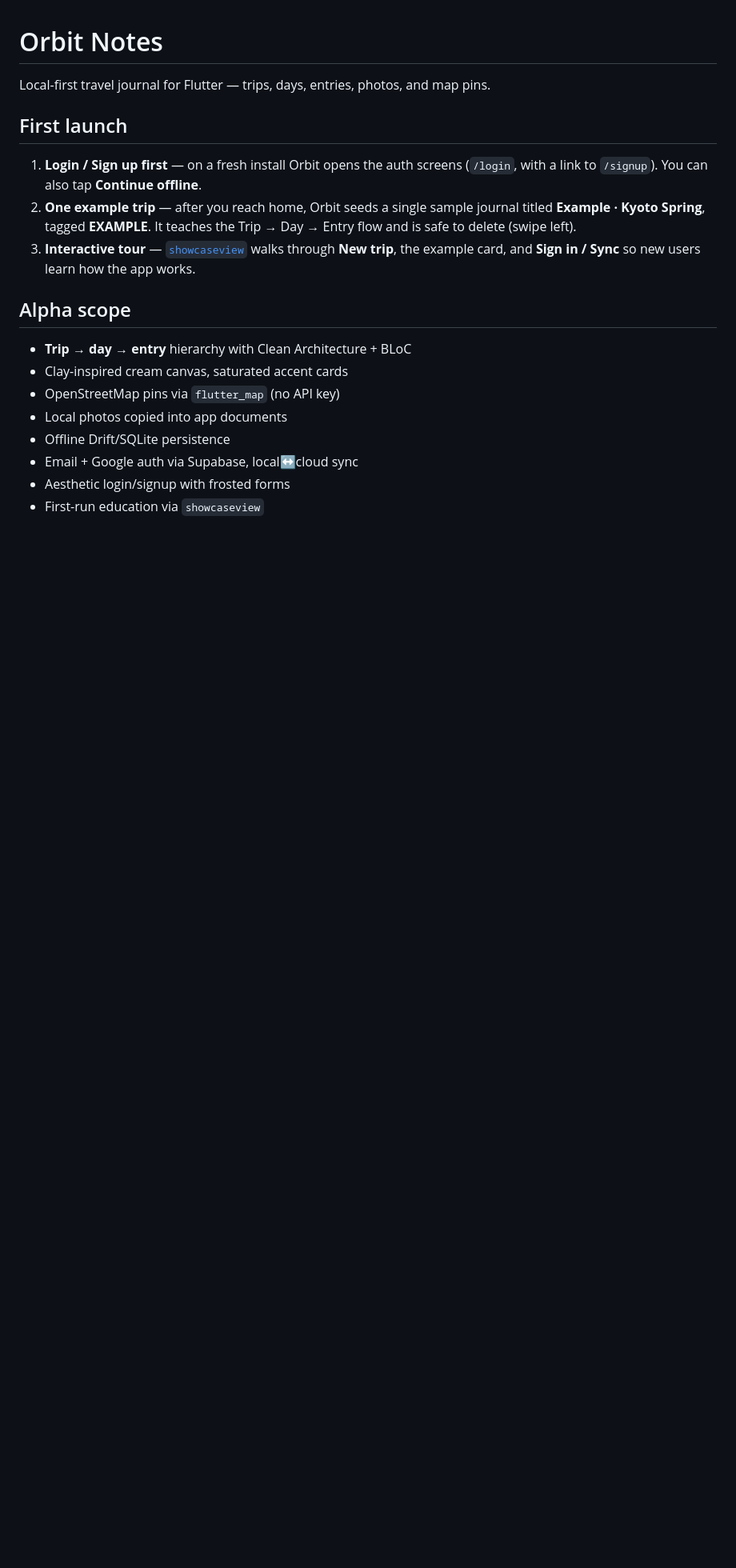
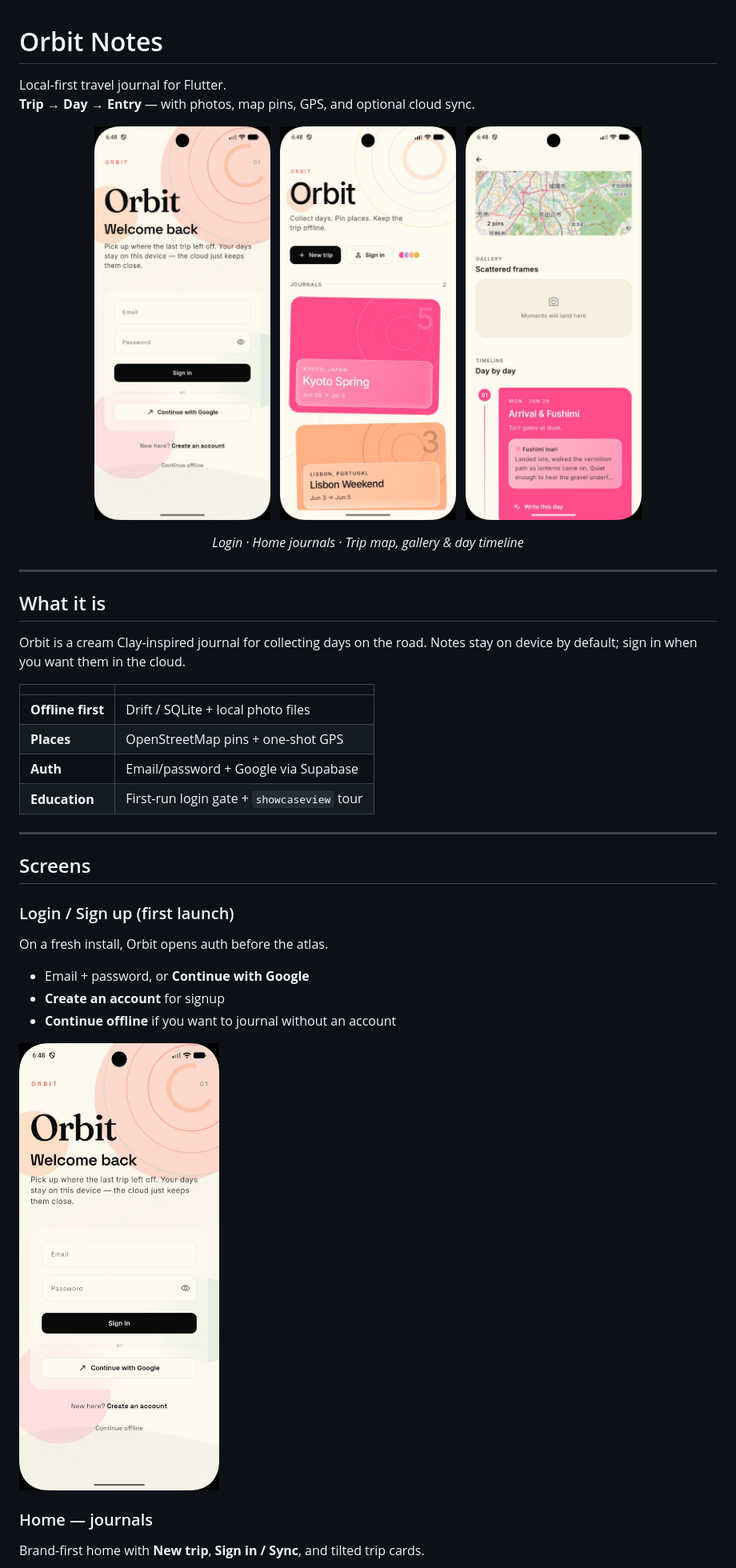
Before and after one commit to Anu-Code07/orbit-notes, a Markdown page: README.md, the part around one of its changes. Shown at 80% size. GitHub-like rendering; pictures changed too: docs/screenshots/home.png (added), docs/screenshots/login.png (added), docs/screenshots/trip-detail.png (added); blank space fills up the shorter version.

Commit message:
Document Orbit with screenshots and a fuller README.
Add login, home, and trip-detail captures plus first-launch and feature write-up.

Co-authored-by: Cursor <cursoragent@cursor.com>

```diff
--- a/README.md
+++ b/README.md
@@ -1,20 +1,48 @@
 # Orbit Notes
 
-Local-first travel journal for Flutter — trips, days, entries, photos, and map pins.
+Local-first travel journal for Flutter.
+**Trip → Day → Entry** — with photos, map pins, GPS, and optional cloud sync.
 
-## First launch
+<p align="center">
+  <img src="docs/screenshots/login.png" width="220" alt="Orbit login screen" />
+  &nbsp;
+  <img src="docs/screenshots/home.png" width="220" alt="Orbit home journals" />
+  &nbsp;
+  <img src="docs/screenshots/trip-detail.png" width="220" alt="Orbit trip detail" />
+</p>
 
-1. **Login / Sign up first** — on a fresh install Orbit opens the auth screens (`/login`, with a link to `/signup`). You can also tap **Continue offline**.
-2. **One example trip** — after you reach home, Orbit seeds a single sample journal titled **Example · Kyoto Spring**, tagged **EXAMPLE**. It teaches the Trip → Day → Entry flow and is safe to delete (swipe left).
-3. **Interactive tour** — [`showcaseview`](https://pub.dev/packages/showcaseview) walks through **New trip**, the example card, and **Sign in / Sync** so new users learn how the app works.
+<p align="center">
+  <em>Login · Home journals · Trip map, gallery & day timeline</em>
+</p>
 
-## Alpha scope
+---
 
-- **Trip → day → entry** hierarchy with Clean Architecture + BLoC
-- Clay-inspired cream canvas, saturated accent cards
-- OpenStreetMap pins via `flutter_map` (no API key)
-- Local photos copied into app documents
-- Offline Drift/SQLite persistence
-- Email + Google auth via Supabase, local↔cloud sync
-- Aesthetic login/signup with frosted forms
-- First-run education via `showcaseview`
+## What it is
+
+Orbit is a cream Clay-inspired journal for collecting days on the road. Notes stay on device by default; sign in when you want them in the cloud.
+
+| | |
+|---|---|
+| **Offline first** | Drift / SQLite + local photo files |
+| **Places** | OpenStreetMap pins + one-shot GPS |
+| **Auth** | Email/password + Google via Supabase |
+| **Education** | First-run login gate + `showcaseview` tour |
+
+---
+
+## Screens
+
+### Login / Sign up (first launch)
+
+On a fresh install, Orbit opens auth before the atlas.
+
+- Email + password, or **Continue with Google**
+- **Create an account** for signup
+- **Continue offline** if you want to journal without an account
+
+<img src="docs/screenshots/login.png" width="280" alt="Welcome back login" />
+
+### Home — journals
+
+Brand-first home with **New trip**, **Sign in / Sync**, and tilted trip cards.
+
```
Also changed, not shown: other parts of README.md (+69 -13 lines).
